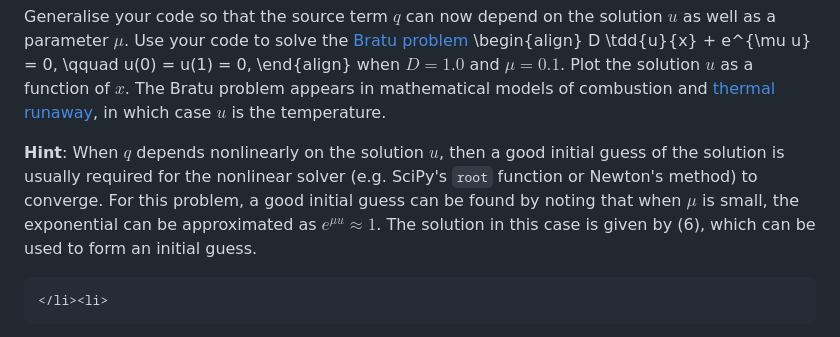
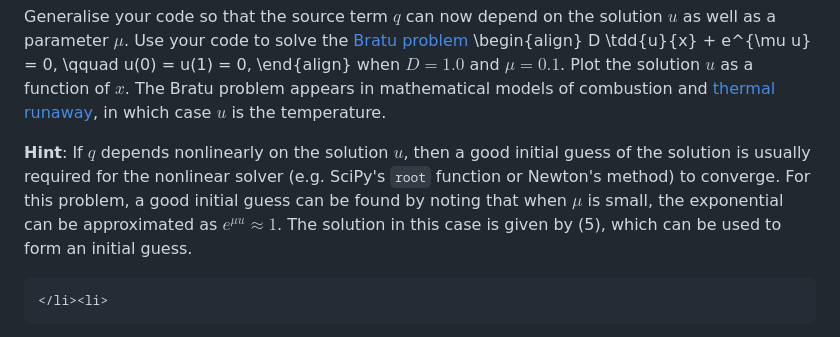
Before and after one commit to engmaths/emat30008, a Markdown page: pdes/finite_diff.md, the part around the change. GitHub-like rendering.

Commit message:
fixed more typos...

```diff
--- a/pdes/finite_diff.md
+++ b/pdes/finite_diff.md
@@ -96,7 +96,7 @@ D \tdd{u}{x} + e^{\mu u} = 0, \qquad u(0) = u(1) = 0,
 when $D = 1.0$ and $\mu = 0.1$.  Plot the solution $u$ as a function of $x$.
 The Bratu problem appears in mathematical models of combustion and [thermal runaway](https://en.wikipedia.org/wiki/Thermal_runaway), in which case $u$ is the temperature.
 
-**Hint**: When $q$ depends nonlinearly on the solution $u$, then a good initial guess of the solution is usually required for the nonlinear solver (e.g. SciPy's `root` function or Newton's method) to converge.  For this problem, a good initial guess can be found by noting that when $\mu$ is small, the exponential can be approximated as $e^{\mu u} \approx 1$.  The solution in this case is given by (6), which can be used to form an initial guess.
+**Hint**: If $q$ depends nonlinearly on the solution $u$, then a good initial guess of the solution is usually required for the nonlinear solver (e.g. SciPy's `root` function or Newton's method) to converge.  For this problem, a good initial guess can be found by noting that when $\mu$ is small, the exponential can be approximated as $e^{\mu u} \approx 1$.  The solution in this case is given by (5), which can be used to form an initial guess.
 
 ~~~
 </li><li>
```
